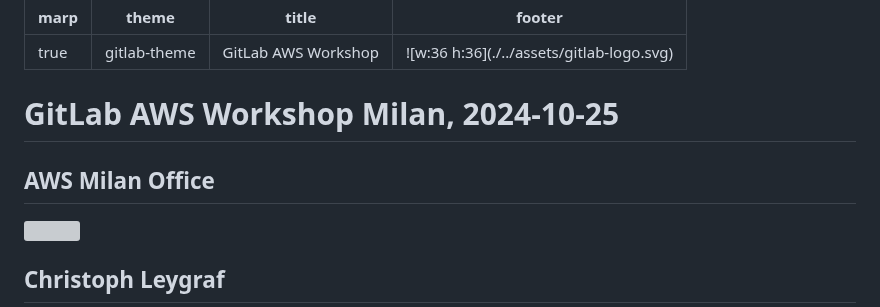
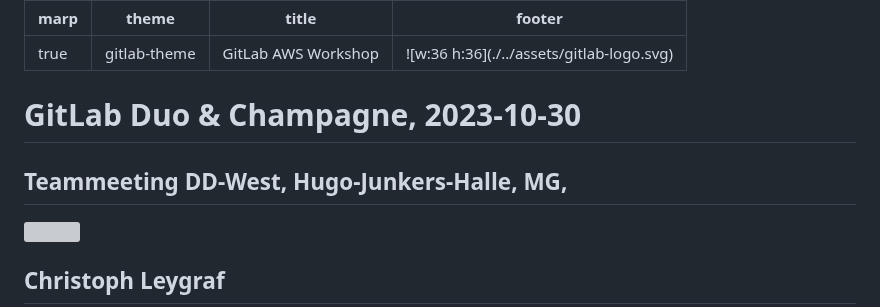
Before and after one commit to cleygraf/paas, a Markdown page: src/ai.md, the part around one of its changes. Drawn GitHub-style; grey boxes are pictures that could not be loaded.

Commit message:
Update slides

```diff
--- a/src/ai.md
+++ b/src/ai.md
@@ -7,10 +7,10 @@ footer: ![w:36 h:36](./../assets/gitlab-logo.svg)
 
 <div style="display:flex; flex-direction:column;">
     <h1 style="margin-top:1em;text-align:right">
-      GitLab <span style="color:#FF9900"><b>AWS</b></span> Workshop Milan, 2024-10-25
+      GitLab Duo & Champagne, 2023-10-30
     </h1>
     <h2 style="margin-bottom:1.5em;text-align:right;color:#FF9900">
-      AWS Milan Office
+      Teammeeting DD-West, Hugo-Junkers-Halle, MG,
     </h2>
     <div style="display:flex; flex-direction:row;">
         <div style="display:flex; flex-direction:row">
```
Also changed, not shown: other parts of src/ai.md (+1 -1 lines).
